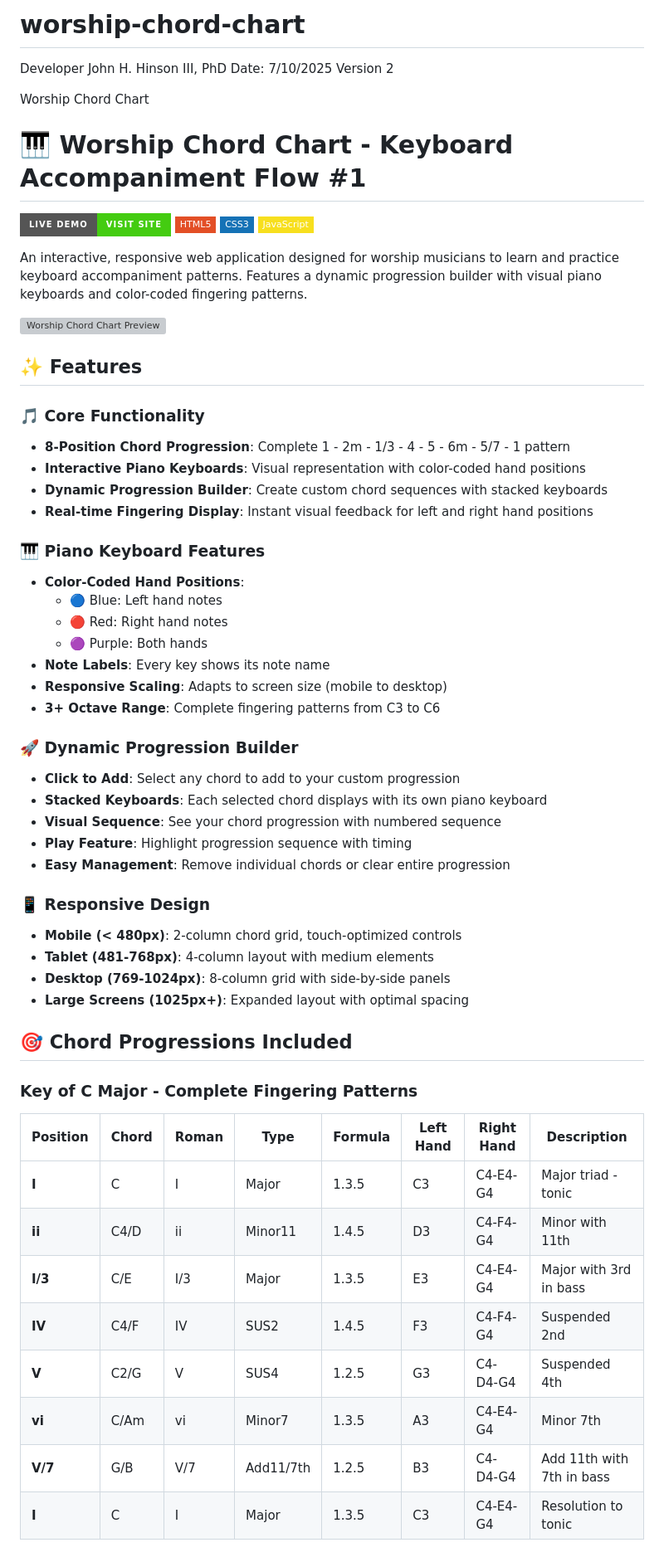
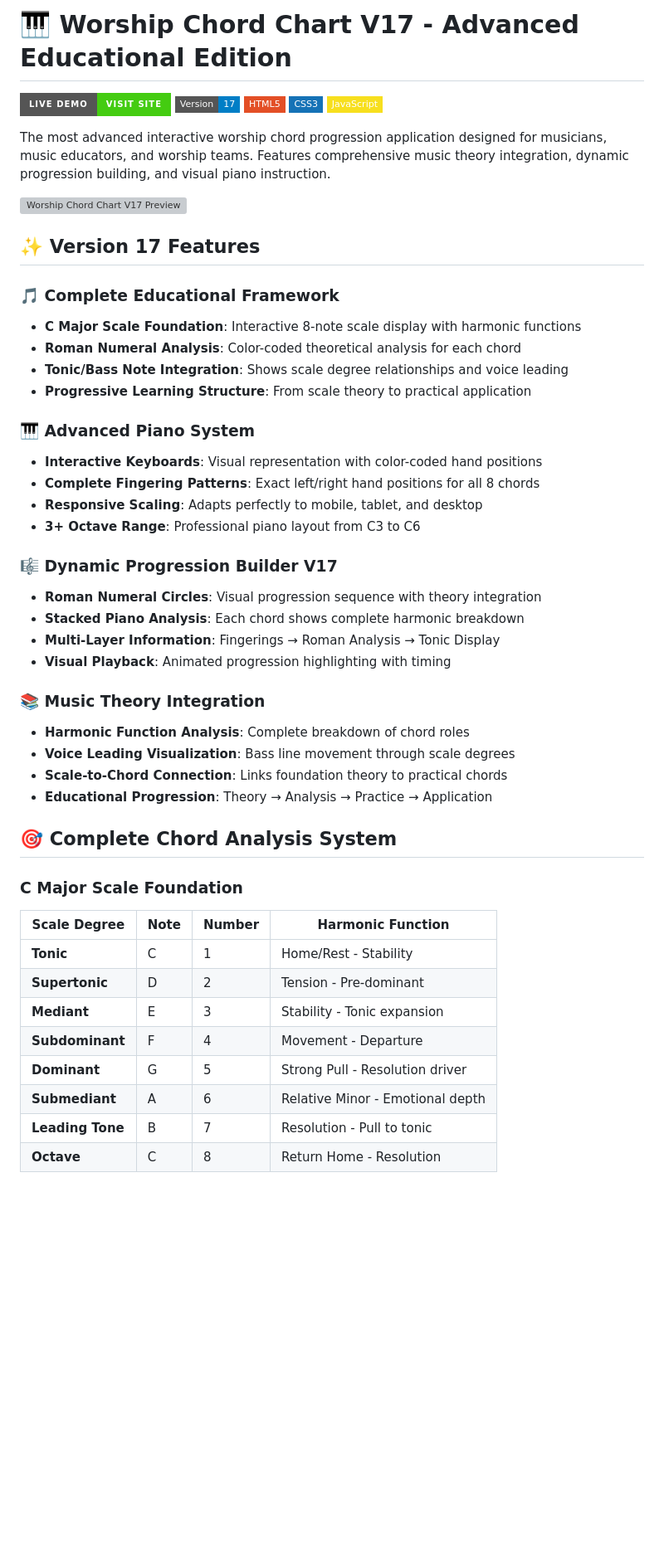
Before and after one commit to JohnHinsonIII/worship-chord-chart, a Markdown page: README.md, the part around one of its changes. Shown at 83% size. Drawn GitHub-style; badges without logos; blank space fills up the shorter version; grey boxes are pictures that could not be loaded.

```diff
--- a/README.md
+++ b/README.md
@@ -1,62 +1,53 @@
-# worship-chord-chart
-Developer John H. Hinson III, PhD
-Date: 7/10/2025
-Version 2
+# 🎹 Worship Chord Chart V17 - Advanced Educational Edition
 
-Worship Chord Chart
-# 🎹 Worship Chord Chart - Keyboard Accompaniment Flow #1
-
-[![Live Demo](https://img.shields.io/badge/Live%20Demo-Visit%20Site-brightgreen?style=for-the-badge)](https://yourusername.github.io/worship-chord-chart)
+[![Live Demo](https://img.shields.io/badge/Live%20Demo-Visit%20Site-brightgreen?style=for-the-badge)](https://yourusername.github.io/worship-chord-chart-v17)
+[![Version](https://img.shields.io/badge/Version-17-blue?style=flat-square)](https://github.com/yourusername/worship-chord-chart-v17)
 [![HTML5](https://img.shields.io/badge/HTML5-E34F26?style=flat-square&logo=html5&logoColor=white)](https://developer.mozilla.org/en-US/docs/Web/HTML)
 [![CSS3](https://img.shields.io/badge/CSS3-1572B6?style=flat-square&logo=css3&logoColor=white)](https://developer.mozilla.org/en-US/docs/Web/CSS)
 [![JavaScript](https://img.shields.io/badge/JavaScript-F7DF1E?style=flat-square&logo=javascript&logoColor=black)](https://developer.mozilla.org/en-US/docs/Web/JavaScript)
 
-An interactive, responsive web application designed for worship musicians to learn and practice keyboard accompaniment patterns. Features a dynamic progression builder with visual piano keyboards and color-coded fingering patterns.
+The most advanced interactive worship chord progression application designed for musicians, music educators, and worship teams. Features comprehensive music theory integration, dynamic progression building, and visual piano instruction.
 
-![Worship Chord Chart Preview](https://via.placeholder.com/800x400/667eea/ffffff?text=Worship+Chord+Chart+Preview)
+![Worship Chord Chart V17 Preview](https://via.placeholder.com/900x500/667eea/ffffff?text=Worship+Chord+Chart+V17+Preview)
 
-## ✨ Features
+## ✨ Version 17 Features
 
-### 🎵 **Core Functionality**
-- **8-Position Chord Progression**: Complete 1 - 2m - 1/3 - 4 - 5 - 6m - 5/7 - 1 pattern
-- **Interactive Piano Keyboards**: Visual representation with color-coded hand positions
-- **Dynamic Progression Builder**: Create custom chord sequences with stacked keyboards
-- **Real-time Fingering Display**: Instant visual feedback for left and right hand positions
+### 🎵 **Complete Educational Framework**
+- **C Major Scale Foundation**: Interactive 8-note scale display with harmonic functions
+- **Roman Numeral Analysis**: Color-coded theoretical analysis for each chord
+- **Tonic/Bass Note Integration**: Shows scale degree relationships and voice leading
+- **Progressive Learning Structure**: From scale theory to practical application
 
-### 🎹 **Piano Keyboard Features**
-- **Color-Coded Hand Positions**:
-  - 🔵 Blue: Left hand notes
-  - 🔴 Red: Right hand notes
-  - 🟣 Purple: Both hands
-- **Note Labels**: Every key shows its note name
-- **Responsive Scaling**: Adapts to screen size (mobile to desktop)
-- **3+ Octave Range**: Complete fingering patterns from C3 to C6
+### 🎹 **Advanced Piano System**
+- **Interactive Keyboards**: Visual representation with color-coded hand positions
+- **Complete Fingering Patterns**: Exact left/right hand positions for all 8 chords
+- **Responsive Scaling**: Adapts perfectly to mobile, tablet, and desktop
+- **3+ Octave Range**: Professional piano layout from C3 to C6
 
-### 🚀 **Dynamic Progression Builder**
-- **Click to Add**: Select any chord to add to your custom progression
-- **Stacked Keyboards**: Each selected chord displays with its own piano keyboard
-- **Visual Sequence**: See your chord progression with numbered sequence
-- **Play Feature**: Highlight progression sequence with timing
-- **Easy Management**: Remove individual chords or clear entire progression
+### 🎼 **Dynamic Progression Builder V17**
+- **Roman Numeral Circles**: Visual progression sequence with theory integration
+- **Stacked Piano Analysis**: Each chord shows complete harmonic breakdown
+- **Multi-Layer Information**: Fingerings → Roman Analysis → Tonic Display
+- **Visual Playback**: Animated progression highlighting with timing
 
-### 📱 **Responsive Design**
-- **Mobile (< 480px)**: 2-column chord grid, touch-optimized controls
-- **Tablet (481-768px)**: 4-column layout with medium elements
-- **Desktop (769-1024px)**: 8-column grid with side-by-side panels
-- **Large Screens (1025px+)**: Expanded layout with optimal spacing
+### 📚 **Music Theory Integration**
+- **Harmonic Function Analysis**: Complete breakdown of chord roles
+- **Voice Leading Visualization**: Bass line movement through scale degrees
+- **Scale-to-Chord Connection**: Links foundation theory to practical chords
+- **Educational Progression**: Theory → Analysis → Practice → Application
 
-## 🎯 Chord Progressions Included
+## 🎯 Complete Chord Analysis System
 
-### Key of C Major - Complete Fingering Patterns
+### C Major Scale Foundation
 
-| Position | Chord | Roman | Type | Formula | Left Hand | Right Hand | Description |
-|----------|-------|-------|------|---------|-----------|------------|-------------|
-| **I** | C | I | Major | 1.3.5 | C3 | C4-E4-G4 | Major triad - tonic |
-| **ii** | C4/D | ii | Minor11 | 1.4.5 | D3 | C4-F4-G4 | Minor with 11th |
-| **I/3** | C/E | I/3 | Major | 1.3.5 | E3 | C4-E4-G4 | Major with 3rd in bass |
-| **IV** | C4/F | IV | SUS2 | 1.4.5 | F3 | C4-F4-G4 | Suspended 2nd |
-| **V** | C2/G | V | SUS4 | 1.2.5 | G3 | C4-D4-G4 | Suspended 4th |
-| **vi** | C/Am | vi | Minor7 | 1.3.5 | A3 | C4-E4-G4 | Minor 7th |
-| **V/7** | G/B | V/7 | Add11/7th | 1.2.5 | B3 | C4-D4-G4 | Add 11th with 7th in bass |
-| **I** | C | I | Major | 1.3.5 | C3 | C4-E4-G4 | Resolution to tonic |
+| Scale Degree | Note | Number | Harmonic Function |
+|--------------|------|--------|-------------------|
+| **Tonic** | C | 1 | Home/Rest - Stability |
+| **Supertonic** | D | 2 | Tension - Pre-dominant |
+| **Mediant** | E | 3 | Stability - Tonic expansion |
+| **Subdominant** | F | 4 | Movement - Departure |
+| **Dominant** | G | 5 | Strong Pull - Resolution driver |
+| **Submediant** | A | 6 | Relative Minor - Emotional depth |
+| **Leading Tone** | B | 7 | Resolution - Pull to tonic |
+| **Octave** | C | 8 | Return Home - Resolution |
 
```
Also changed, not shown: other parts of README.md (+204 -113 lines).
